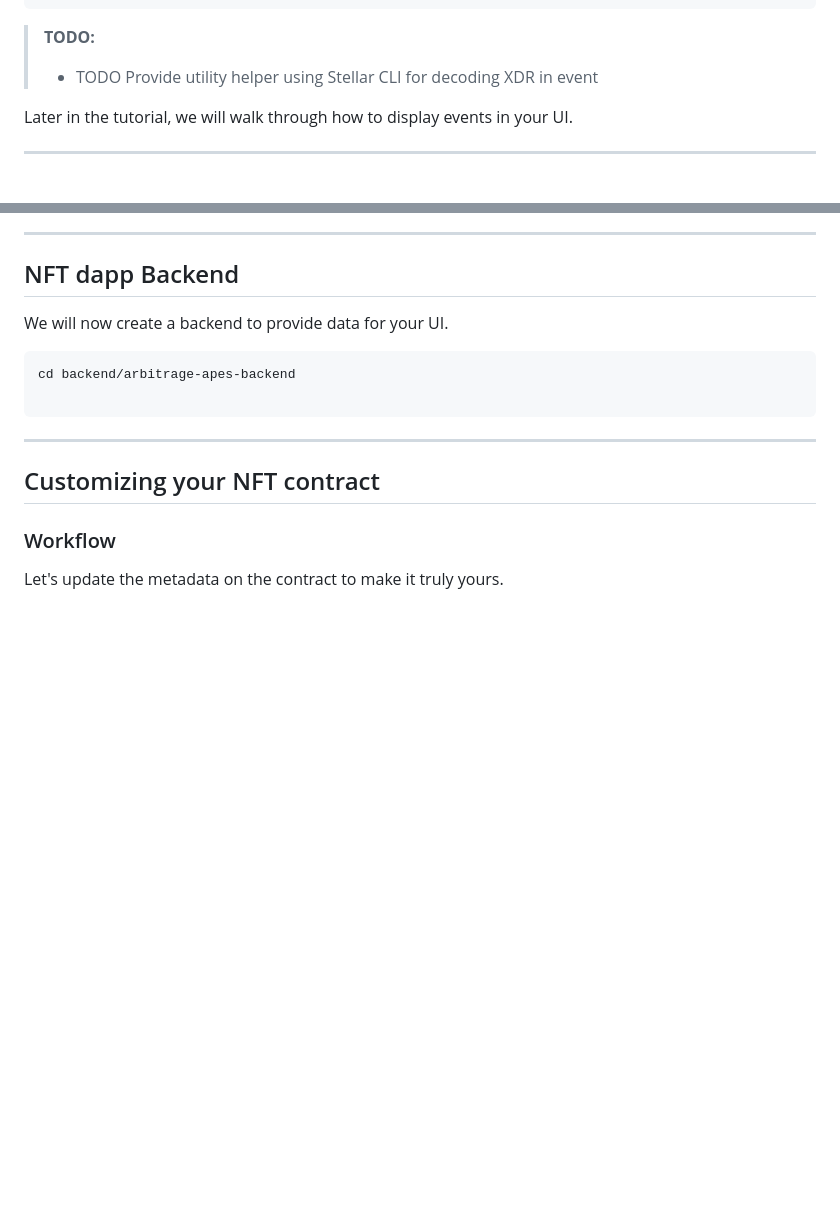
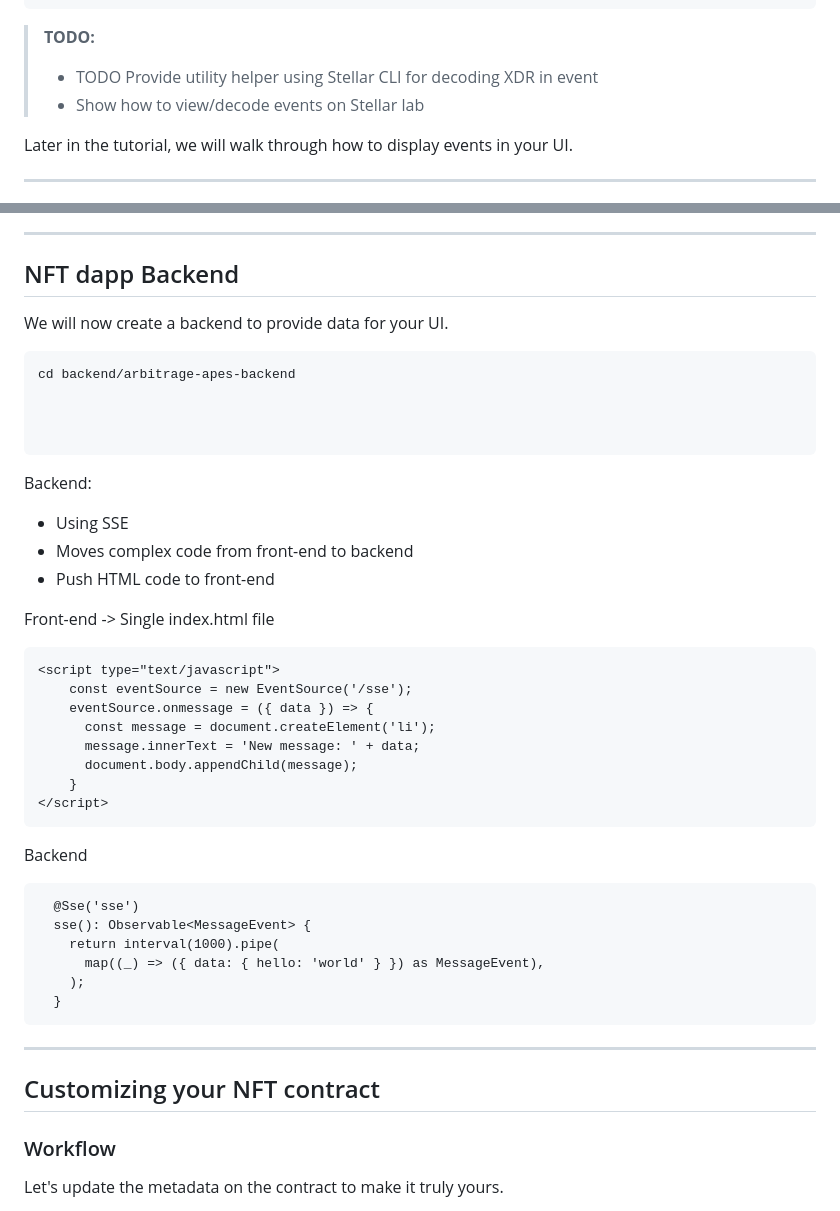
Before and after one commit to anataliocs/stellar-arbitrage-apes-future-yacht-club, a Markdown page: README.md, 2 parts joined by grey strips. Drawn GitHub-style; blank space fills up the shorter version.

````diff
--- a/README.md
+++ b/README.md
@@ -304,6 +304,7 @@ Event 0005183355511390208-0000000001 [CONTRACT]:
 ```
 > **TODO:**
 > - TODO Provide utility helper using Stellar CLI for decoding XDR in event
+> - Show how to view/decode events on Stellar lab
 
 Later in the tutorial, we will walk through how to display events in your UI.
 
@@ -355,6 +356,35 @@ We will now create a backend to provide data for your UI.
 ```
 cd backend/arbitrage-apes-backend
 
+
+
+```
+
+Backend:
+- Using SSE
+- Moves complex code from front-end to backend
+- Push HTML code to front-end
+
+Front-end -> Single index.html file
+```html
+<script type="text/javascript">
+    const eventSource = new EventSource('/sse');
+    eventSource.onmessage = ({ data }) => {
+      const message = document.createElement('li');
+      message.innerText = 'New message: ' + data;
+      document.body.appendChild(message);
+    }
+</script>
+```
+
+Backend
+```
+  @Sse('sse')
+  sse(): Observable<MessageEvent> {
+    return interval(1000).pipe(
+      map((_) => ({ data: { hello: 'world' } }) as MessageEvent),
+    );
+  }
 ```
 
 
````
